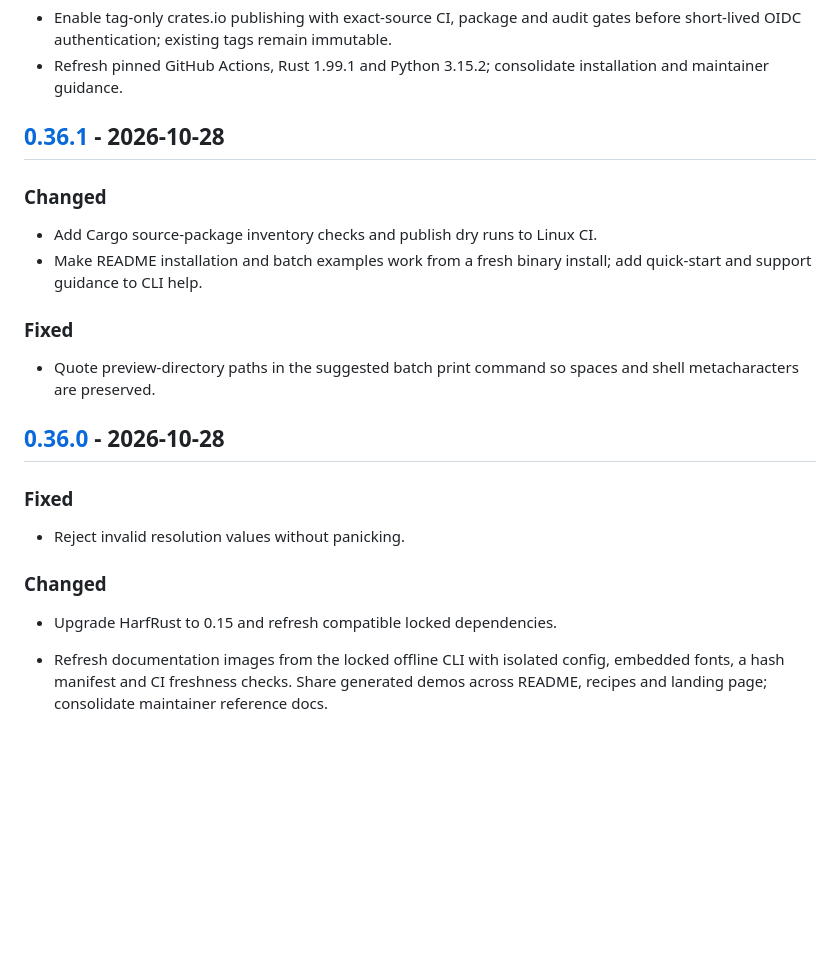
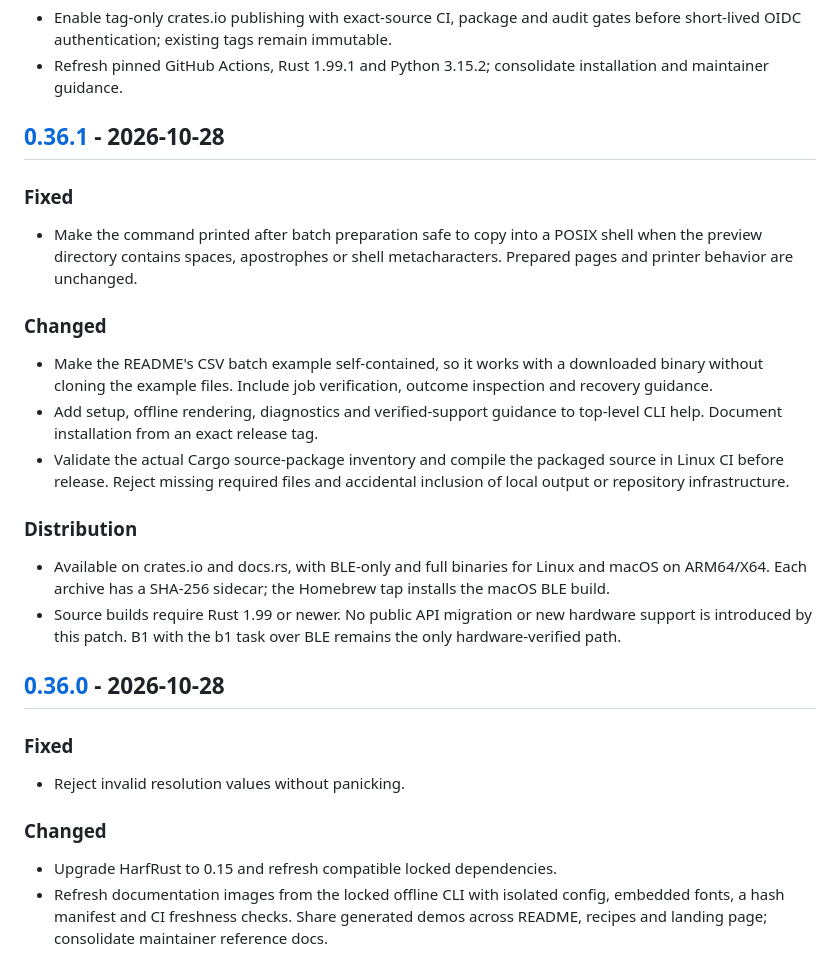
Before and after one commit to kahwee/thermark, a Markdown page: CHANGELOG.md, the part around the change. GitHub-like rendering; blank space fills up the shorter version.

Commit message:
docs: clarify release changes and verified distribution status

```diff
--- a/CHANGELOG.md
+++ b/CHANGELOG.md
@@ -19,16 +19,31 @@ such change is listed under **Changed** with the old and new spelling.
 
 ## [0.36.1] - 2026-10-28
 
+### Fixed
+
+- Make the command printed after batch preparation safe to copy into a POSIX
+  shell when the preview directory contains spaces, apostrophes or shell
+  metacharacters. Prepared pages and printer behavior are unchanged.
+
 ### Changed
 
-- Add Cargo source-package inventory checks and publish dry runs to Linux CI.
-- Make README installation and batch examples work from a fresh binary install;
-  add quick-start and support guidance to CLI help.
+- Make the README's CSV batch example self-contained, so it works with a
+  downloaded binary without cloning the example files. Include job verification,
+  outcome inspection and recovery guidance.
+- Add setup, offline rendering, diagnostics and verified-support guidance to
+  top-level CLI help. Document installation from an exact release tag.
+- Validate the actual Cargo source-package inventory and compile the packaged
+  source in Linux CI before release. Reject missing required files and accidental
+  inclusion of local output or repository infrastructure.
 
-### Fixed
+### Distribution
 
-- Quote preview-directory paths in the suggested batch print command so spaces
-  and shell metacharacters are preserved.
+- Available on crates.io and docs.rs, with BLE-only and full binaries for Linux
+  and macOS on ARM64/X64. Each archive has a SHA-256 sidecar; the Homebrew tap
+  installs the macOS BLE build.
+- Source builds require Rust 1.99 or newer. No public API migration or new
+  hardware support is introduced by this patch. B1 with the b1 task over BLE
+  remains the only hardware-verified path.
 
 ## [0.36.0] - 2026-10-28
 
@@ -39,7 +54,6 @@ such change is listed under **Changed** with the old and new spelling.
 ### Changed
 
 - Upgrade HarfRust to 0.15 and refresh compatible locked dependencies.
-
 - Refresh documentation images from the locked offline CLI with isolated config,
   embedded fonts, a hash manifest and CI freshness checks. Share generated demos
   across README, recipes and landing page; consolidate maintainer reference docs.
```
